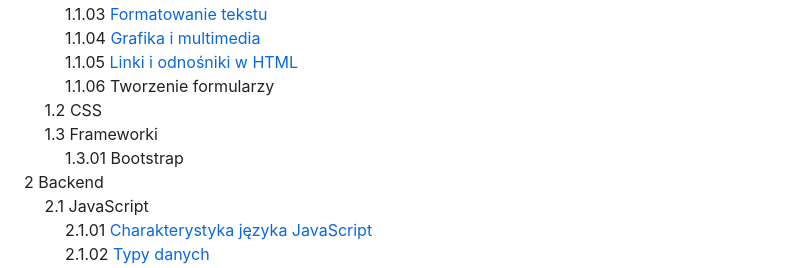
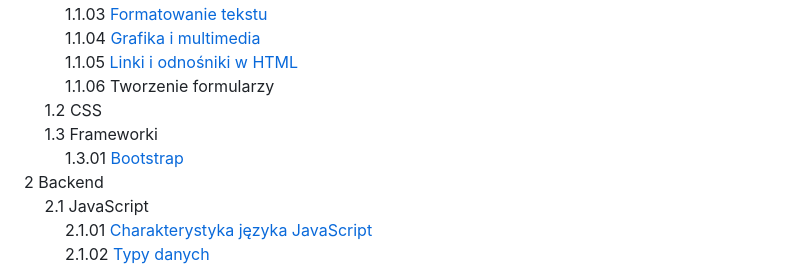
Before and after one commit to PiskorowskiJakub/web-development-course, a Markdown page: README.md, the part around the change. GitHub-like rendering.

Commit message:
Updated Readme link

```diff
--- a/README.md
+++ b/README.md
@@ -21,7 +21,7 @@ Repozytorium "web-development-course" zawiera zbiór materiałów wykorzystywany
 &emsp; &emsp; 1.1.06 Tworzenie formularzy \
 &emsp; 1.2 CSS \
 &emsp; 1.3 Frameworki \
-&emsp; &emsp; 1.3.01 Bootstrap \
+&emsp; &emsp; 1.3.01 [Bootstrap](./1-frontend/1-3-frameworki/1-3-01-Bootstrap/README.md) \
 2 Backend \
 &emsp; 2.1 JavaScript \
 &emsp; &emsp; 2.1.01 [Charakterystyka języka JavaScript](2-backend/2-1-javascript/2-1-01-charakterystyka-jezyka/README.md) \
```
